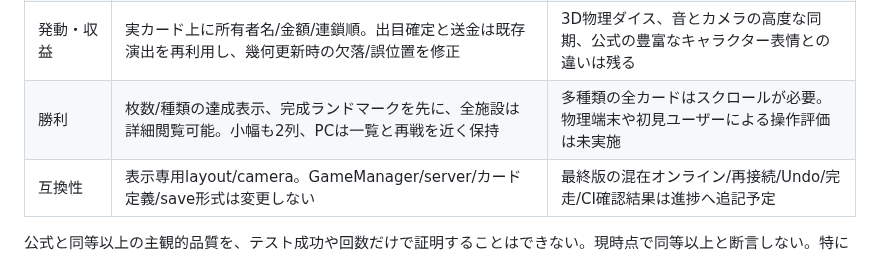
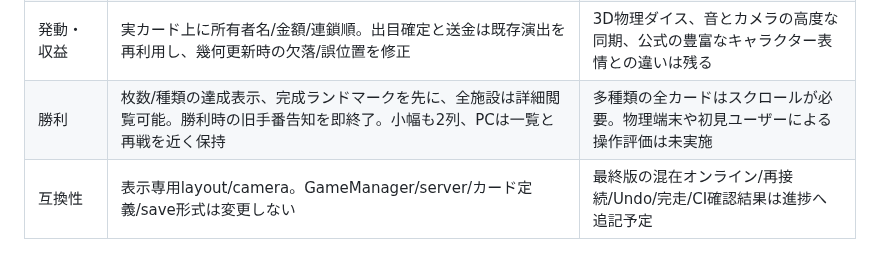
Before and after one commit to nao70161994/machikoro, a Markdown page: docs/ORIENTED-CARD-TABLE-AUDIT.md, the part around the change. Rendered like a GitHub page.

```diff
--- a/docs/ORIENTED-CARD-TABLE-AUDIT.md
+++ b/docs/ORIENTED-CARD-TABLE-AUDIT.md
@@ -13,7 +13,7 @@
 | 閲覧 | 対象席/カードを逆回転して正立、直前の角度/中心/倍率へ戻る | 公式PVから任意席カメラ操作の詳細は断定できない。自作の操作はブラウザで検証 |
 | 余白 | 浅い横持ち/PC/縦持ちで左右席の列数と市場幅を変える | 5〜10人や全員が多数種類所有する状態は倍率が下がる。隠す/消す解決はしない |
 | 発動・収益 | 実カード上に所有者名/金額/連鎖順。出目確定と送金は既存演出を再利用し、幾何更新時の欠落/誤位置を修正 | 3D物理ダイス、音とカメラの高度な同期、公式の豊富なキャラクター表情との違いは残る |
-| 勝利 | 枚数/種類の達成表示、完成ランドマークを先に、全施設は詳細閲覧可能。小幅も2列、PCは一覧と再戦を近く保持 | 多種類の全カードはスクロールが必要。物理端末や初見ユーザーによる操作評価は未実施 |
+| 勝利 | 枚数/種類の達成表示、完成ランドマークを先に、全施設は詳細閲覧可能。勝利時の旧手番告知を即終了。小幅も2列、PCは一覧と再戦を近く保持 | 多種類の全カードはスクロールが必要。物理端末や初見ユーザーによる操作評価は未実施 |
 | 互換性 | 表示専用layout/camera。GameManager/server/カード定義/save形式は変更しない | 最終版の混在オンライン/再接続/Undo/完走/CI確認結果は進捗へ追記予定 |
 
 公式と同等以上の主観的品質を、テスト成功や回数だけで証明することはできない。現時点で同等以上と断言しない。特に多人数終盤の全体倍率、演出の立体感、初見での拡大操作の理解、物理スマホの操作感は評価の限界として残す。
```
Also changed, not shown: docs/ORIENTED-CARD-TABLE-PROGRESS.md (+10 -0 lines), docs/design-review/2026-10-17-oriented-card-table/cardboard-winner-320.png, docs/design-review/2026-10-17-oriented-card-table/cardboard-winner-390.png, docs/design-review/2026-10-17-oriented-card-table/cardboard-winner-844.png, docs/design-review/2026-10-17-oriented-card-table/plaza-winner-celebration-844x390.png (added), 5 other files.
